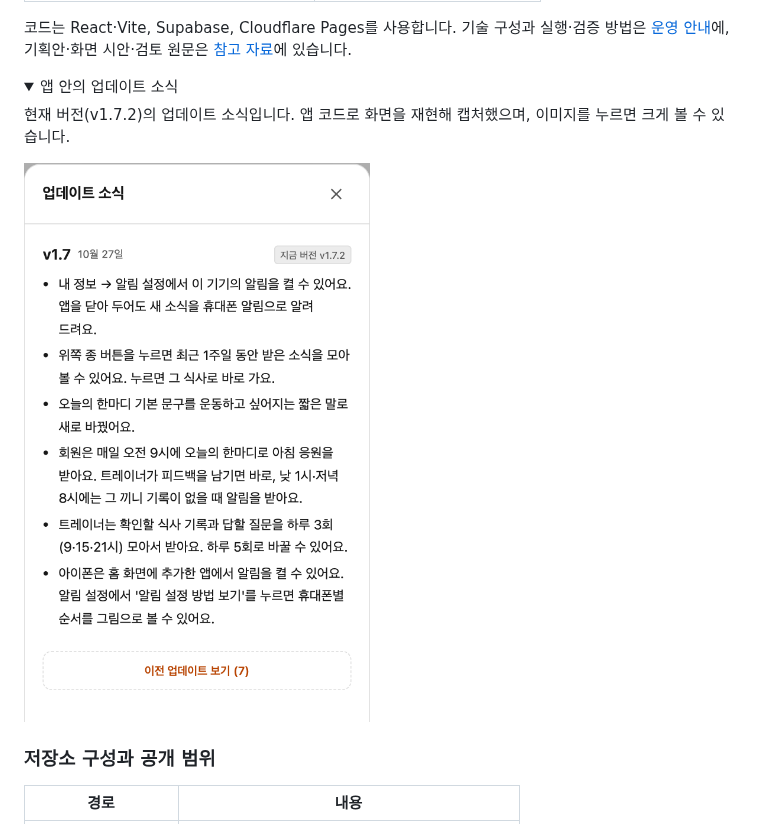
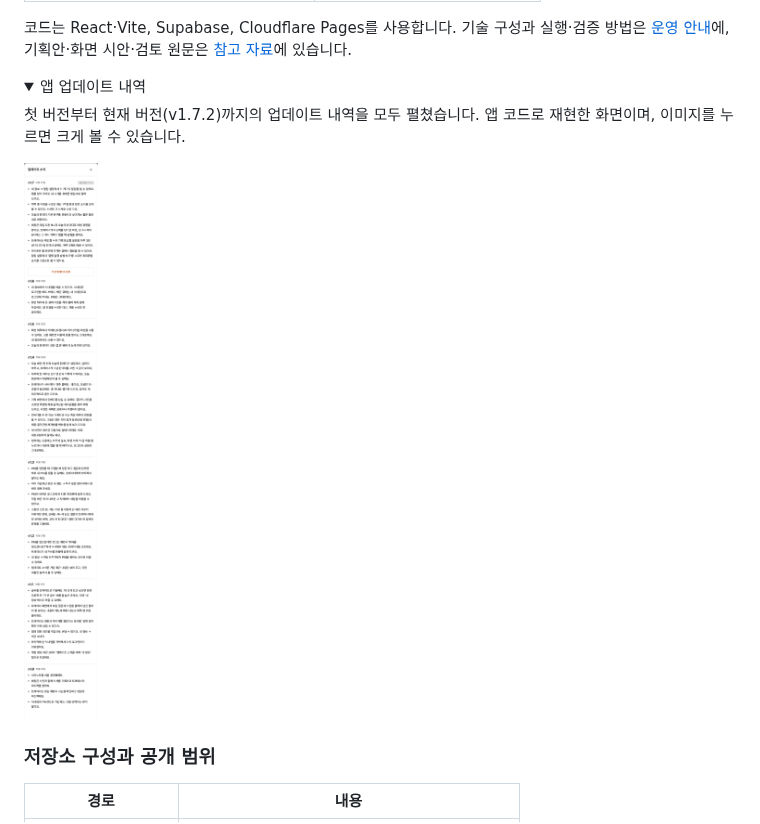
Before and after one commit to swkim46/mealnote-portfolio, a Markdown page: README.md, the part around one of its changes. Drawn GitHub-style; pictures changed too: docs/images/06_release_notes.png; folded sections open.

Commit message:
식단노트: 전체 업데이트 내역 펼쳐 보기

```diff
--- a/README.md
+++ b/README.md
@@ -127,7 +127,7 @@ AI가 이를 다듬은 문구가 현재의 ‘아주 좋아요’, ‘좋아요,
 <a name="app-updates"></a>
 
 <details>
-<summary>앱 안의 업데이트 소식</summary>
+<summary>앱 업데이트 내역</summary>
 
-현재 버전(v1.7.2)의 업데이트 소식입니다. 앱 코드로 화면을 재현해 캡처했으며, 이미지를 누르면 크게 볼 수 있습니다.
+첫 버전부터 현재 버전(v1.7.2)까지의 업데이트 내역을 모두 펼쳤습니다. 앱 코드로 재현한 화면이며, 이미지를 누르면 크게 볼 수 있습니다.
 
```
Also changed, not shown: other parts of README.md (+1 -1 lines).
